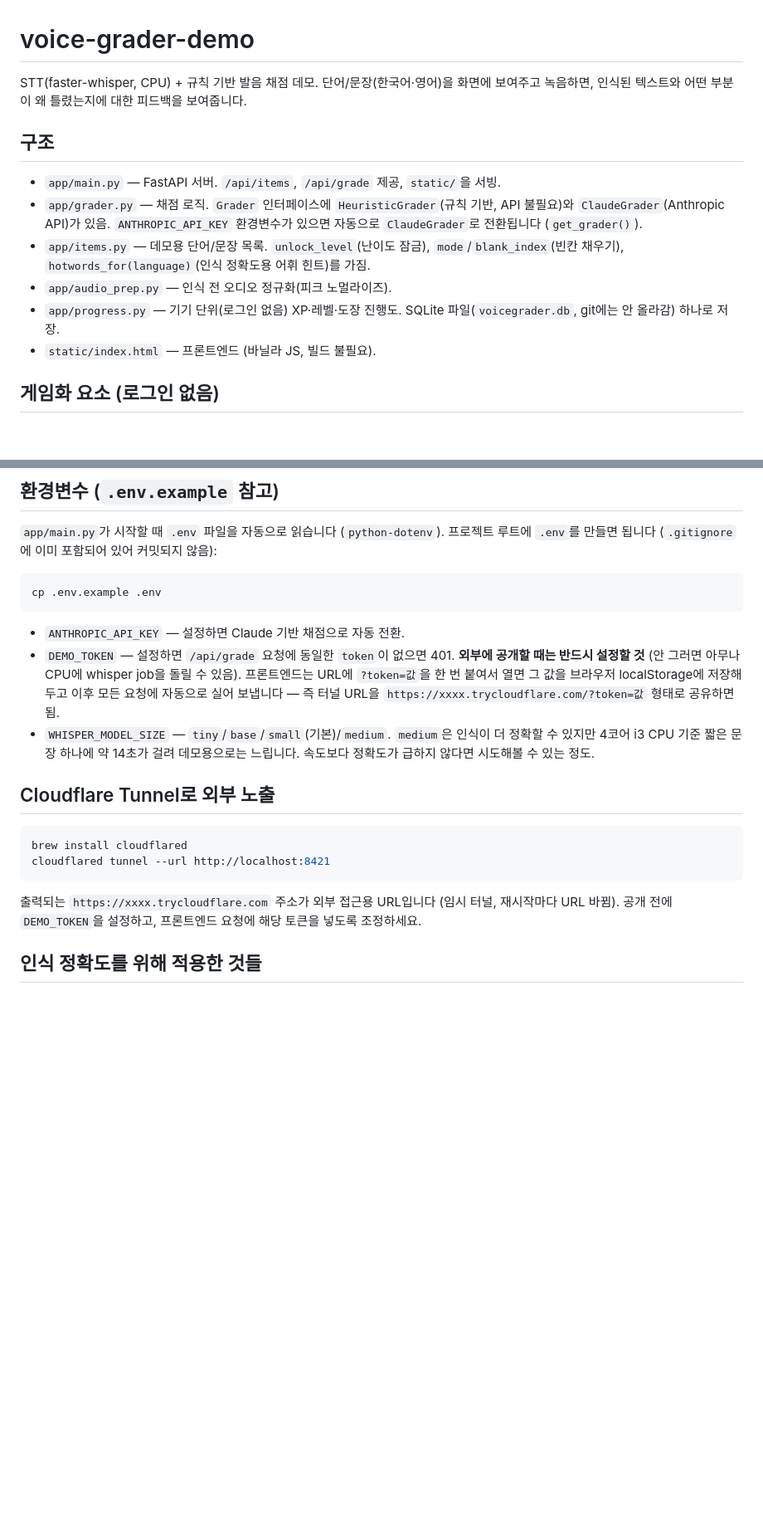
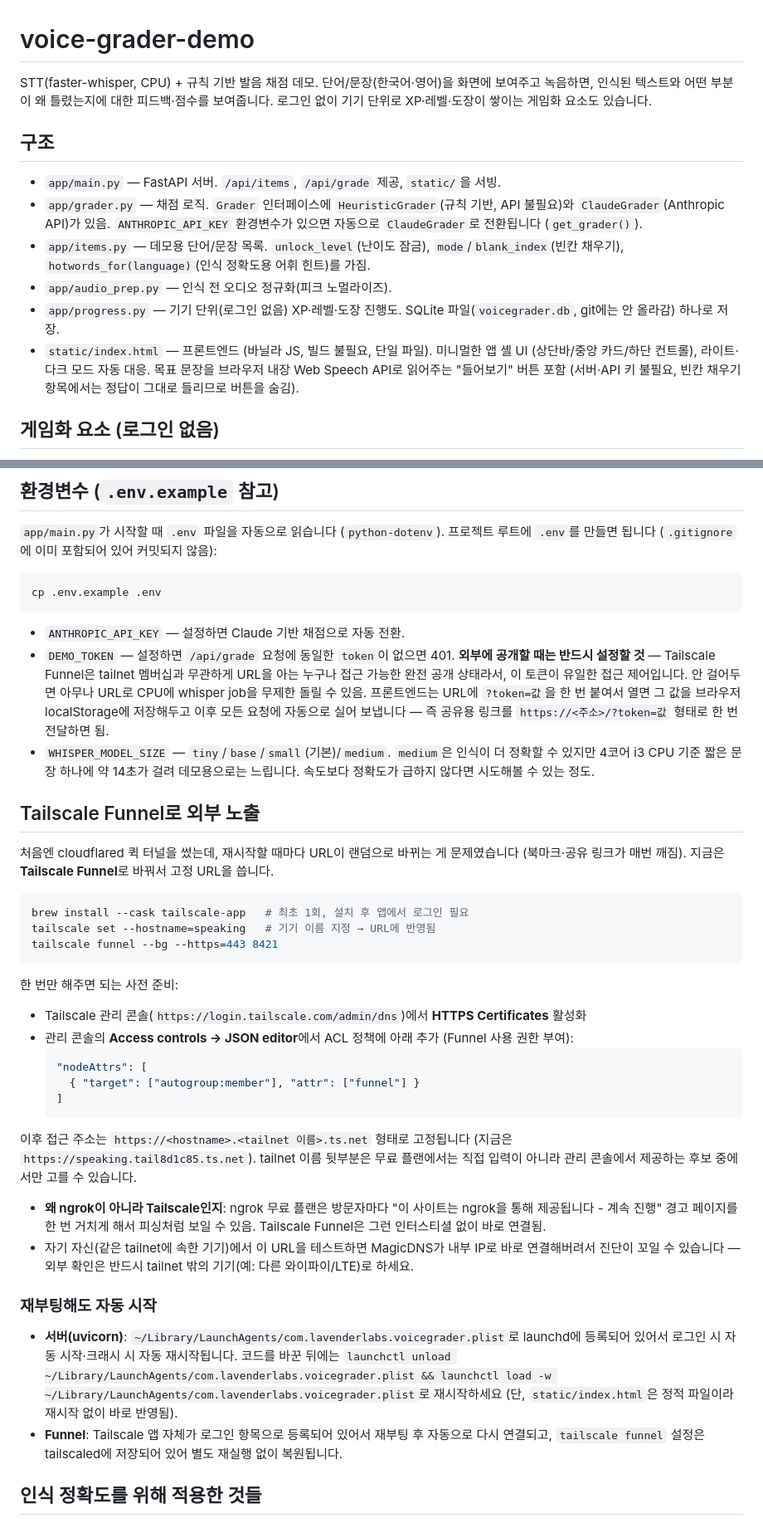
Before and after one commit to hwangpro-rpa/faster-whisper-demo, a Markdown page: README.md, 2 parts joined by grey strips. Shown at 83% size. GitHub-like rendering; blank space fills up the shorter version.

Commit message:
Update README: replace stale Cloudflare Tunnel section with Tailscale
The Cloudflare quick-tunnel instructions no longer matched reality --
we moved to Tailscale Funnel for a stable URL months back in this same
session. Replaced that section with the actual Tailscale setup (ACL
nodeAttrs, HTTPS Certificates, hostname), why Tailscale over ngrok, and
the launchd auto-start setup that was never documented. Also updated
the DEMO_TOKEN example URL and added the TTS listen button and current
UI to the structure section.

Co-Authored-By: Claude Sonnet 5 <noreply@anthropic.com>

````diff
--- a/README.md
+++ b/README.md
@@ -1,7 +1,8 @@
 # voice-grader-demo
 
 STT(faster-whisper, CPU) + 규칙 기반 발음 채점 데모. 단어/문장(한국어·영어)을 화면에 보여주고
-녹음하면, 인식된 텍스트와 어떤 부분이 왜 틀렸는지에 대한 피드백을 보여줍니다.
+녹음하면, 인식된 텍스트와 어떤 부분이 왜 틀렸는지에 대한 피드백·점수를 보여줍니다. 로그인 없이
+기기 단위로 XP·레벨·도장이 쌓이는 게임화 요소도 있습니다.
 
 ## 구조
 
@@ -14,7 +15,10 @@ STT(faster-whisper, CPU) + 규칙 기반 발음 채점 데모. 단어/문장(한
 - `app/audio_prep.py` — 인식 전 오디오 정규화(피크 노멀라이즈).
 - `app/progress.py` — 기기 단위(로그인 없음) XP·레벨·도장 진행도. SQLite 파일(`voicegrader.db`,
   git에는 안 올라감) 하나로 저장.
-- `static/index.html` — 프론트엔드 (바닐라 JS, 빌드 불필요).
+- `static/index.html` — 프론트엔드 (바닐라 JS, 빌드 불필요, 단일 파일). 미니멀한 앱 셸 UI
+  (상단바/중앙 카드/하단 컨트롤), 라이트·다크 모드 자동 대응. 목표 문장을 브라우저 내장
+  Web Speech API로 읽어주는 "들어보기" 버튼 포함 (서버·API 키 불필요, 빈칸 채우기 항목에서는
+  정답이 그대로 들리므로 버튼을 숨김).
 
 ## 게임화 요소 (로그인 없음)
 
@@ -55,23 +59,53 @@ cp .env.example .env
 
 - `ANTHROPIC_API_KEY` — 설정하면 Claude 기반 채점으로 자동 전환.
 - `DEMO_TOKEN` — 설정하면 `/api/grade` 요청에 동일한 `token`이 없으면 401.
-  **외부에 공개할 때는 반드시 설정할 것** (안 그러면 아무나 CPU에 whisper job을 돌릴 수 있음).
-  프론트엔드는 URL에 `?token=값`을 한 번 붙여서 열면 그 값을 브라우저 localStorage에 저장해두고
-  이후 모든 요청에 자동으로 실어 보냅니다 — 즉 터널 URL을
-  `https://xxxx.trycloudflare.com/?token=값` 형태로 공유하면 됨.
+  **외부에 공개할 때는 반드시 설정할 것** — Tailscale Funnel은 tailnet 멤버십과 무관하게 URL을 아는
+  누구나 접근 가능한 완전 공개 상태라서, 이 토큰이 유일한 접근 제어입니다. 안 걸어두면 아무나 URL로
+  CPU에 whisper job을 무제한 돌릴 수 있음. 프론트엔드는 URL에 `?token=값`을 한 번 붙여서 열면 그
+  값을 브라우저 localStorage에 저장해두고 이후 모든 요청에 자동으로 실어 보냅니다 — 즉 공유용
+  링크를 `https://<주소>/?token=값` 형태로 한 번 전달하면 됨.
 - `WHISPER_MODEL_SIZE` — `tiny`/`base`/`small`(기본)/`medium`. `medium`은 인식이 더 정확할 수 있지만
   4코어 i3 CPU 기준 짧은 문장 하나에 약 14초가 걸려 데모용으로는 느립니다. 속도보다 정확도가
   급하지 않다면 시도해볼 수 있는 정도.
 
-## Cloudflare Tunnel로 외부 노출
+## Tailscale Funnel로 외부 노출
+
+처음엔 cloudflared 퀵 터널을 썼는데, 재시작할 때마다 URL이 랜덤으로 바뀌는 게 문제였습니다
+(북마크·공유 링크가 매번 깨짐). 지금은 **Tailscale Funnel**로 바꿔서 고정 URL을 씁니다.
 
 ```bash
-brew install cloudflared
-cloudflared tunnel --url http://localhost:8421
+brew install --cask tailscale-app   # 최초 1회, 설치 후 앱에서 로그인 필요
+tailscale set --hostname=speaking   # 기기 이름 지정 → URL에 반영됨
+tailscale funnel --bg --https=443 8421
 ```
 
-출력되는 `https://xxxx.trycloudflare.com` 주소가 외부 접근용 URL입니다 (임시 터널, 재시작마다 URL 바뀜).
-공개 전에 `DEMO_TOKEN`을 설정하고, 프론트엔드 요청에 해당 토큰을 넣도록 조정하세요.
+한 번만 해주면 되는 사전 준비:
+- Tailscale 관리 콘솔(`https://login.tailscale.com/admin/dns`)에서 **HTTPS Certificates** 활성화
+- 관리 콘솔의 **Access controls → JSON editor**에서 ACL 정책에 아래 추가 (Funnel 사용 권한 부여):
+  ```json
+  "nodeAttrs": [
+    { "target": ["autogroup:member"], "attr": ["funnel"] }
+  ]
+  ```
+
+이후 접근 주소는 `https://<hostname>.<tailnet 이름>.ts.net` 형태로 고정됩니다 (지금은
+`https://speaking.tail8d1c85.ts.net`). tailnet 이름 뒷부분은 무료 플랜에서는 직접 입력이 아니라
+관리 콘솔에서 제공하는 후보 중에서만 고를 수 있습니다.
+
+- **왜 ngrok이 아니라 Tailscale인지**: ngrok 무료 플랜은 방문자마다 "이 사이트는 ngrok을 통해
+  제공됩니다 - 계속 진행" 경고 페이지를 한 번 거치게 해서 피싱처럼 보일 수 있음. Tailscale Funnel은
+  그런 인터스티셜 없이 바로 연결됨.
+- 자기 자신(같은 tailnet에 속한 기기)에서 이 URL을 테스트하면 MagicDNS가 내부 IP로 바로 연결해버려서
+  진단이 꼬일 수 있습니다 — 외부 확인은 반드시 tailnet 밖의 기기(예: 다른 와이파이/LTE)로 하세요.
+
+### 재부팅해도 자동 시작
+
+- **서버(uvicorn)**: `~/Library/LaunchAgents/com.lavenderlabs.voicegrader.plist`로 launchd에 등록되어
+  있어서 로그인 시 자동 시작·크래시 시 자동 재시작됩니다. 코드를 바꾼 뒤에는
+  `launchctl unload ~/Library/LaunchAgents/com.lavenderlabs.voicegrader.plist && launchctl load -w ~/Library/LaunchAgents/com.lavenderlabs.voicegrader.plist`로
+  재시작하세요 (단, `static/index.html`은 정적 파일이라 재시작 없이 바로 반영됨).
+- **Funnel**: Tailscale 앱 자체가 로그인 항목으로 등록되어 있어서 재부팅 후 자동으로 다시
+  연결되고, `tailscale funnel` 설정은 tailscaled에 저장되어 있어 별도 재실행 없이 복원됩니다.
 
 ## 인식 정확도를 위해 적용한 것들
 
````
